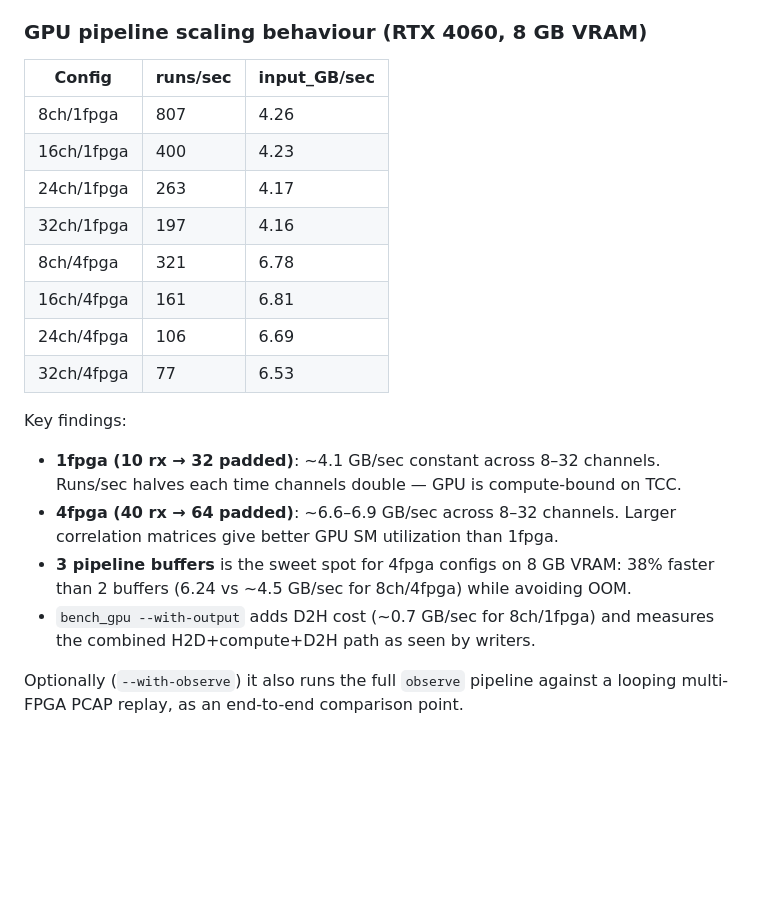
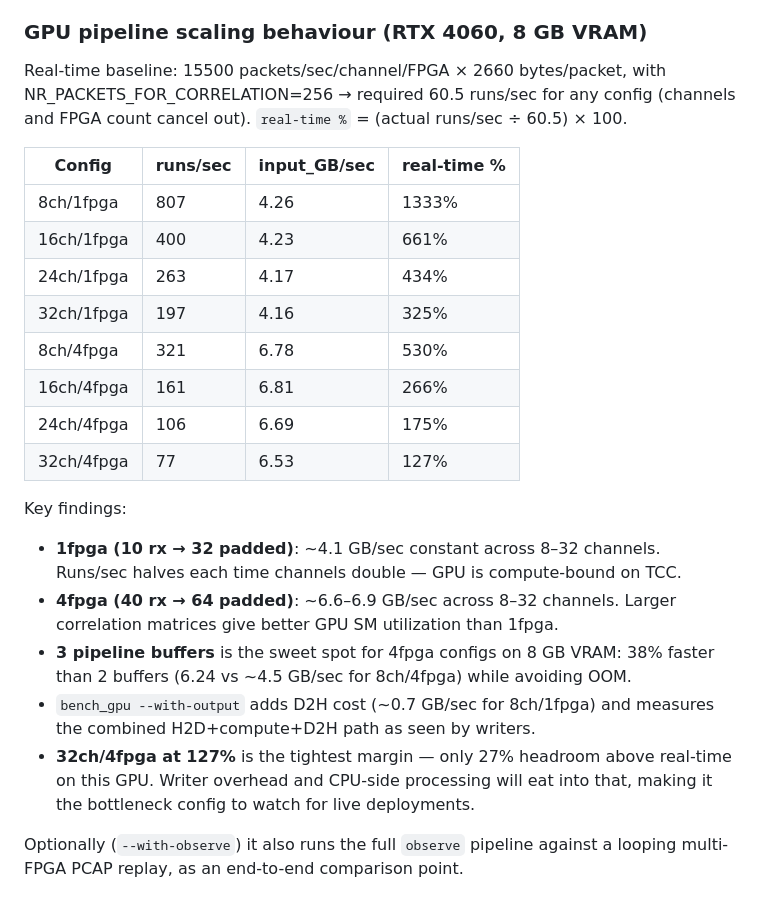
Before and after one commit to jdgsmallwood/cuda-spatial-filtering, a Markdown page: scripts/benchmark/README.md, the part around the change. GitHub-like rendering; blank space fills up the shorter version.

Commit message:
Add real-time % column to GPU benchmark table
15500 packets/sec/channel/FPGA × 256 packets/run → 60.5 runs/sec required
for any config (channel and FPGA counts cancel). All current configs exceed
real-time; 32ch/4fpga at 127% is the tightest margin.

Co-Authored-By: Claude Sonnet 4.6 <noreply@anthropic.com>

```diff
--- a/scripts/benchmark/README.md
+++ b/scripts/benchmark/README.md
@@ -20,16 +20,20 @@ from 8 to 32 channels in steps of 8.
 
 ### GPU pipeline scaling behaviour (RTX 4060, 8 GB VRAM)
 
-| Config | runs/sec | input_GB/sec |
-|---|---|---|
-| 8ch/1fpga | 807 | 4.26 |
-| 16ch/1fpga | 400 | 4.23 |
-| 24ch/1fpga | 263 | 4.17 |
-| 32ch/1fpga | 197 | 4.16 |
-| 8ch/4fpga | 321 | 6.78 |
-| 16ch/4fpga | 161 | 6.81 |
-| 24ch/4fpga | 106 | 6.69 |
-| 32ch/4fpga | 77 | 6.53 |
+Real-time baseline: 15500 packets/sec/channel/FPGA × 2660 bytes/packet, with
+NR_PACKETS_FOR_CORRELATION=256 → required 60.5 runs/sec for any config (channels
+and FPGA count cancel out). `real-time %` = (actual runs/sec ÷ 60.5) × 100.
+
+| Config | runs/sec | input_GB/sec | real-time % |
+|---|---|---|---|
+| 8ch/1fpga | 807 | 4.26 | 1333% |
+| 16ch/1fpga | 400 | 4.23 | 661% |
+| 24ch/1fpga | 263 | 4.17 | 434% |
+| 32ch/1fpga | 197 | 4.16 | 325% |
+| 8ch/4fpga | 321 | 6.78 | 530% |
+| 16ch/4fpga | 161 | 6.81 | 266% |
+| 24ch/4fpga | 106 | 6.69 | 175% |
+| 32ch/4fpga | 77 | 6.53 | 127% |
 
 Key findings:
 - **1fpga (10 rx → 32 padded)**: ~4.1 GB/sec constant across 8–32 channels.
@@ -40,6 +44,9 @@ Key findings:
   faster than 2 buffers (6.24 vs ~4.5 GB/sec for 8ch/4fpga) while avoiding OOM.
 - `bench_gpu --with-output` adds D2H cost (~0.7 GB/sec for 8ch/1fpga) and
   measures the combined H2D+compute+D2H path as seen by writers.
+- **32ch/4fpga at 127%** is the tightest margin — only 27% headroom above
+  real-time on this GPU. Writer overhead and CPU-side processing will eat into
+  that, making it the bottleneck config to watch for live deployments.
 
 Optionally (`--with-observe`) it also runs the full `observe` pipeline against a
 looping multi-FPGA PCAP replay, as an end-to-end comparison point.
```
